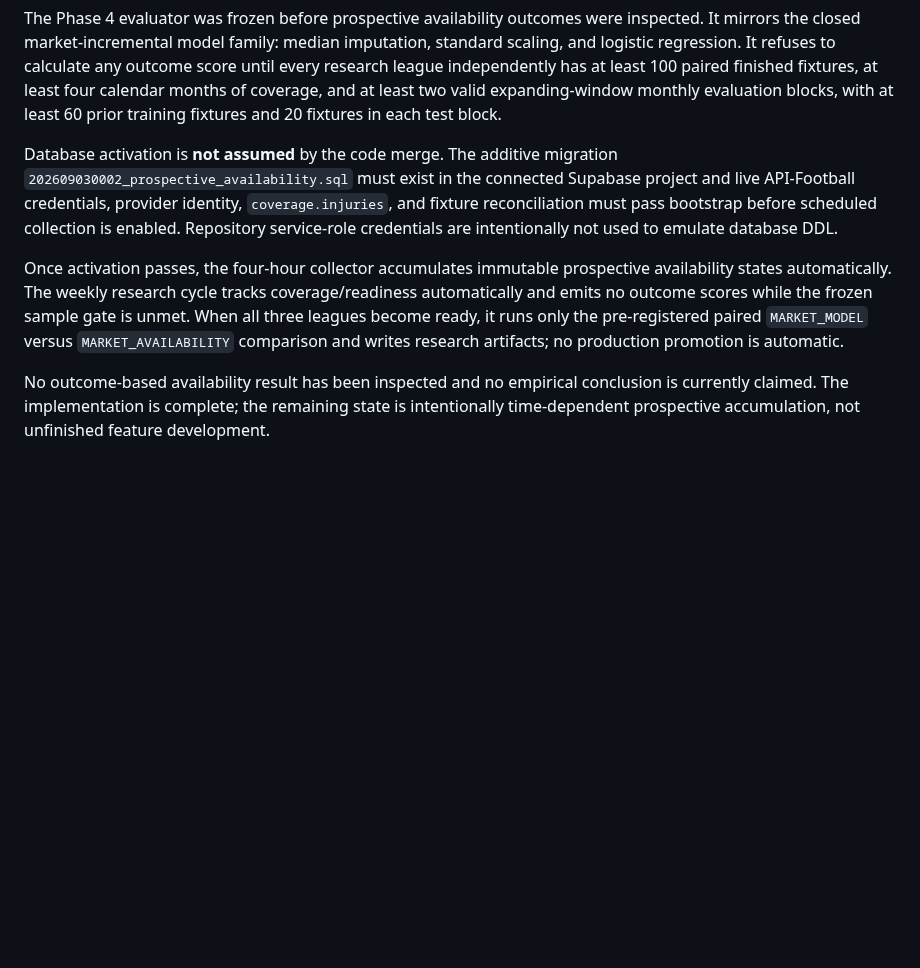
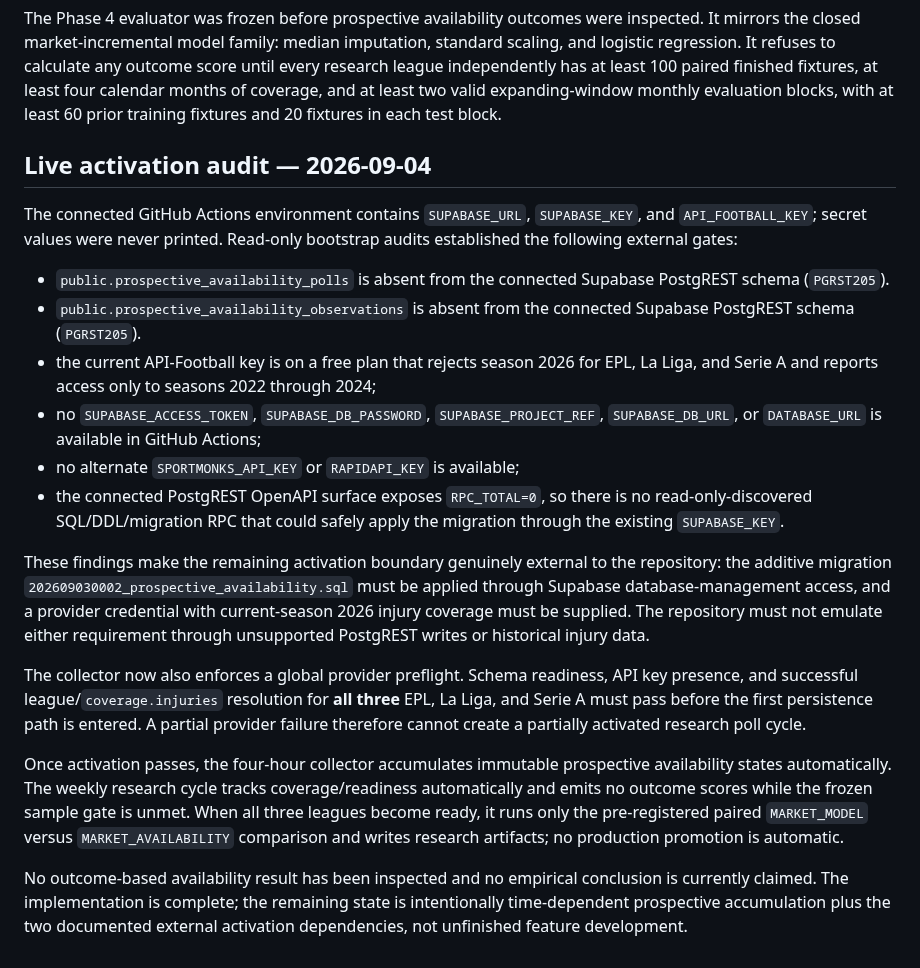
Before and after one commit to MaksimBlud/football-ai, a Markdown page: docs/PROSPECTIVE_AVAILABILITY_SIGNAL_LAB_STATUS.md, the part around the change. Rendered like a GitHub page; blank space fills up the shorter version.

Commit message:
Record live activation gate audit

```diff
--- a/docs/PROSPECTIVE_AVAILABILITY_SIGNAL_LAB_STATUS.md
+++ b/docs/PROSPECTIVE_AVAILABILITY_SIGNAL_LAB_STATUS.md
@@ -12,8 +12,21 @@ Prediction-time feature eligibility is frozen to the latest complete poll whose
 
 The Phase 4 evaluator was frozen before prospective availability outcomes were inspected. It mirrors the closed market-incremental model family: median imputation, standard scaling, and logistic regression. It refuses to calculate any outcome score until every research league independently has at least 100 paired finished fixtures, at least four calendar months of coverage, and at least two valid expanding-window monthly evaluation blocks, with at least 60 prior training fixtures and 20 fixtures in each test block.
 
-Database activation is **not assumed** by the code merge. The additive migration `202609030002_prospective_availability.sql` must exist in the connected Supabase project and live API-Football credentials, provider identity, `coverage.injuries`, and fixture reconciliation must pass bootstrap before scheduled collection is enabled. Repository service-role credentials are intentionally not used to emulate database DDL.
+## Live activation audit — 2026-09-04
+
+The connected GitHub Actions environment contains `SUPABASE_URL`, `SUPABASE_KEY`, and `API_FOOTBALL_KEY`; secret values were never printed. Read-only bootstrap audits established the following external gates:
+
+- `public.prospective_availability_polls` is absent from the connected Supabase PostgREST schema (`PGRST205`).
+- `public.prospective_availability_observations` is absent from the connected Supabase PostgREST schema (`PGRST205`).
+- the current API-Football key is on a free plan that rejects season 2026 for EPL, La Liga, and Serie A and reports access only to seasons 2022 through 2024;
+- no `SUPABASE_ACCESS_TOKEN`, `SUPABASE_DB_PASSWORD`, `SUPABASE_PROJECT_REF`, `SUPABASE_DB_URL`, or `DATABASE_URL` is available in GitHub Actions;
+- no alternate `SPORTMONKS_API_KEY` or `RAPIDAPI_KEY` is available;
+- the connected PostgREST OpenAPI surface exposes `RPC_TOTAL=0`, so there is no read-only-discovered SQL/DDL/migration RPC that could safely apply the migration through the existing `SUPABASE_KEY`.
+
+These findings make the remaining activation boundary genuinely external to the repository: the additive migration `202609030002_prospective_availability.sql` must be applied through Supabase database-management access, and a provider credential with current-season 2026 injury coverage must be supplied. The repository must not emulate either requirement through unsupported PostgREST writes or historical injury data.
+
+The collector now also enforces a global provider preflight. Schema readiness, API key presence, and successful league/`coverage.injuries` resolution for **all three** EPL, La Liga, and Serie A must pass before the first persistence path is entered. A partial provider failure therefore cannot create a partially activated research poll cycle.
 
 Once activation passes, the four-hour collector accumulates immutable prospective availability states automatically. The weekly research cycle tracks coverage/readiness automatically and emits no outcome scores while the frozen sample gate is unmet. When all three leagues become ready, it runs only the pre-registered paired `MARKET_MODEL` versus `MARKET_AVAILABILITY` comparison and writes research artifacts; no production promotion is automatic.
 
-No outcome-based availability result has been inspected and no empirical conclusion is currently claimed. The implementation is complete; the remaining state is intentionally time-dependent prospective accumulation, not unfinished feature development.
+No outcome-based availability result has been inspected and no empirical conclusion is currently claimed. The implementation is complete; the remaining state is intentionally time-dependent prospective accumulation plus the two documented external activation dependencies, not unfinished feature development.
```
